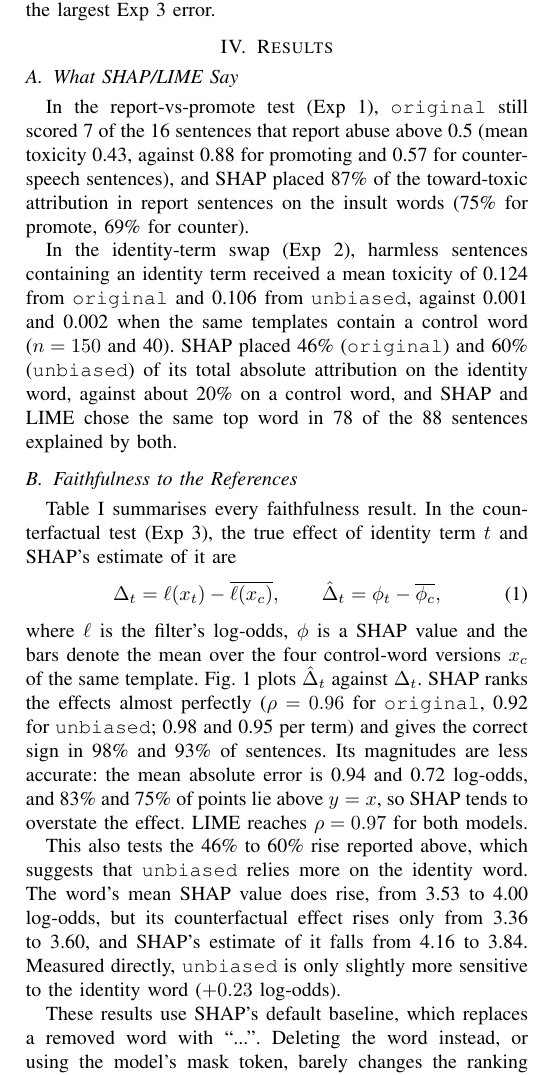
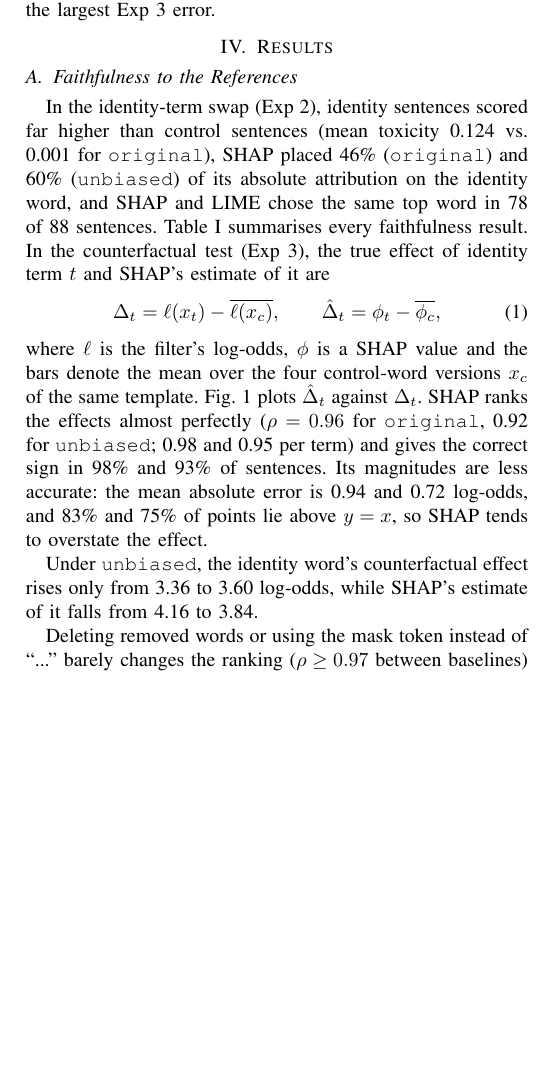
Before and after one commit to MistorRonan/ISE-XAI-Group-10, a LaTeX paper (paper/main.tex, which reads paper/sections/results.tex): part of one column of page 3 of 6 before the commit and part of one column of page 3 of 5 after it, cut so that both start at the same text, the shorter picture padded with empty space. Compiled offline with pdfLaTeX.

Commit message:
paper: results section final edits

```diff
--- a/paper/sections/results.tex
+++ b/paper/sections/results.tex
@@ -13,40 +13,39 @@
 % ---------------------------------------------------------------------
 \section{Results}\label{sec:results}
 
-\subsection{What SHAP/LIME Say}\label{sec:res-say}
-% Exp 1 (Bláithín). Sources: exp1_summary.csv, exp1_results.csv.
-% Cut for space: counter 9/16 and promote 15/16 above 0.5; unbiased means
-% 0.96 / 0.84 / 0.74 (promote / report / counter).
-In the report-vs-promote test (Exp~1), \texttt{original} still scored 7 of the 16 sentences that report abuse above 0.5 (mean toxicity 0.43, against 0.88 for promoting and 0.57 for counter-speech sentences), and SHAP placed 87\% of the toward-toxic attribution in report sentences on the insult words (75\% for promote, 69\% for counter).
-
-% Exp 2. Sources: exp2_results.csv (p, phi_share), exp1_results.csv + exp2_agreement.csv (top1_agree).
-In the identity-term swap (Exp~2), harmless sentences containing an identity term received a mean toxicity of 0.124 from \texttt{original} and 0.106 from \texttt{unbiased}, against 0.001 and 0.002 when the same templates contain a control word ($n = 150$ and 40). SHAP placed 46\% (\texttt{original}) and 60\% (\texttt{unbiased}) of its total absolute attribution on the identity word, against about 20\% on a control word, and SHAP and LIME chose the same top word in 78 of the 88 sentences explained by both.
-% Cut (interpretation, made in Section V-D): "Agreement of this kind does not
-% show that either explanation is correct~\cite{krishna2022disagreement}."
+% Exp 1 results cut for space (2026-10-23); its sentences still feed Exps 5-6.
+% Sources: exp1_summary.csv, exp1_results.csv. original scored 7/16 report
+% sentences above 0.5 (mean 0.43 vs 0.88 promote, 0.57 counter); SHAP put 87%
+% of toward-toxic attribution in report sentences on the insult words (75%
+% promote, 69% counter). Also: counter 9/16 and promote 15/16 above 0.5;
+% unbiased means 0.96 / 0.84 / 0.74 (promote / report / counter).
 
 \subsection{Faithfulness to the References}\label{sec:res-faith}
+
+% Sources: exp3_faithfulness_shap.csv, exp3_faithfulness_lime.csv,
+% exp3_results.csv (share of points above y = x: 83% original, 75% unbiased).
+% Exp 2. Sources: exp2_results.csv (p, phi_share), exp1_results.csv + exp2_agreement.csv (top1_agree).
+% Cut for space: unbiased toxicity 0.106 vs 0.002; n = 150 and 40; ~20% share on a control word.
+In the identity-term swap (Exp~2), identity sentences scored far higher than control sentences (mean toxicity 0.124 vs.\ 0.001 for \texttt{original}), SHAP placed 46\% (\texttt{original}) and 60\% (\texttt{unbiased}) of its absolute attribution on the identity word, and SHAP and LIME chose the same top word in 78 of 88 sentences.
+Table~\ref{tab:faith} summarises every faithfulness result. In the counterfactual test (Exp~3), the true effect of identity term $t$ and SHAP's estimate of it are
+\begin{equation}
+\Delta_t = \ell(x_t) - \overline{\ell(x_c)}, \qquad
+\hat{\Delta}_t = \phi_t - \overline{\phi_c},
+\label{eq:cf}
+\end{equation}
+where $\ell$ is the filter's log-odds, $\phi$ is a SHAP value and the bars denote the mean over the four control-word versions $x_c$ of the same template. Fig.~\ref{fig:cf} plots $\hat{\Delta}_t$ against $\Delta_t$. SHAP ranks the effects almost perfectly ($\rho = 0.96$ for \texttt{original}, 0.92 for \texttt{unbiased}; 0.98 and 0.95 per term) and gives the correct sign in 98\% and 93\% of sentences. Its magnitudes are less accurate: the mean absolute error is 0.94 and 0.72 log-odds, and 83\% and 75\% of points lie above $y = x$, so SHAP tends to overstate the effect.
+% LIME MAE (0.07 / 0.04) is on the probability scale, so it is left out.
 
 \begin{figure}[t]
 \centering
 \IfFileExists{figures/fig_exp3_cf_vs_shap.pdf}{%
-  \includegraphics[width=\columnwidth]{fig_exp3_cf_vs_shap.pdf}%
+  \includegraphics[width=0.85\columnwidth]{fig_exp3_cf_vs_shap.pdf}%
 }{%
   \fbox{\parbox{0.9\columnwidth}{\centering\vspace{1.5cm}Fig.~1 placeholder: copy fig\_exp3\_cf\_vs\_shap.pdf into paper/figures/\vspace{1.5cm}}}%
 }
 \caption{SHAP's estimate $\hat{\Delta}_t$ vs.\ the counterfactual effect $\Delta_t$ for each identity sentence ($n = 150$ per model), in log-odds. Labels mark each term's mean; dashed line: $y = x$.}
 \label{fig:cf}
 \end{figure}
-
-% Sources: exp3_faithfulness_shap.csv, exp3_faithfulness_lime.csv,
-% exp3_results.csv (share of points above y = x: 83% original, 75% unbiased).
-Table~\ref{tab:faith} summarises every faithfulness result. In the counterfactual test (Exp~3), the true effect of identity term $t$ and SHAP's estimate of it are
-\begin{equation}
-\Delta_t = \ell(x_t) - \overline{\ell(x_c)}, \qquad
-\hat{\Delta}_t = \phi_t - \overline{\phi_c},
-\label{eq:cf}
-\end{equation}
-where $\ell$ is the filter's log-odds, $\phi$ is a SHAP value and the bars denote the mean over the four control-word versions $x_c$ of the same template. Fig.~\ref{fig:cf} plots $\hat{\Delta}_t$ against $\Delta_t$. SHAP ranks the effects almost perfectly ($\rho = 0.96$ for \texttt{original}, 0.92 for \texttt{unbiased}; 0.98 and 0.95 per term) and gives the correct sign in 98\% and 93\% of sentences. Its magnitudes are less accurate: the mean absolute error is 0.94 and 0.72 log-odds, and 83\% and 75\% of points lie above $y = x$, so SHAP tends to overstate the effect. LIME reaches $\rho = 0.97$ for both models.
-% LIME MAE (0.07 / 0.04) is on the probability scale, so it is left out.
 
 \begin{table}[t]
 \caption{Faithfulness of SHAP and LIME to Each Reference}
@@ -75,11 +74,12 @@ Top word changes across seeds                 & 6 & -- & 4\% & -- \\
 \end{table}
 
 % Source: exp3_debias_retest.csv.
-This also tests the 46\% to 60\% rise reported above, which suggests that \texttt{unbiased} relies more on the identity word. The word's mean SHAP value does rise, from 3.53 to 4.00 log-odds, but its counterfactual effect rises only from 3.36 to 3.60, and SHAP's estimate of it falls from 4.16 to 3.84. Measured directly, \texttt{unbiased} is only slightly more sensitive to the identity word ($+0.23$ log-odds).
+% Cut for space: identity word's mean SHAP value rises 3.53 -> 4.00 log-odds.
+Under \texttt{unbiased}, the identity word's counterfactual effect rises only from 3.36 to 3.60 log-odds, while SHAP's estimate of it falls from 4.16 to 3.84.
 
 % Removal baseline (Exp 3). Sources: exp3_baselines.csv, exp3_baseline_rankings.csv.
 % Unbiased control-word |phi| rises slightly instead (0.43, 0.47, 0.49); cut for space.
-These results use SHAP's default baseline, which replaces a removed word with ``...''. Deleting the word instead, or using the model's mask token, barely changes the ranking of identity terms ($\rho \geq 0.97$ between every pair of baselines) but does change the magnitudes: SHAP's error against the counterfactual effect falls from 0.94 (dots) to 0.84 (delete) to 0.70 log-odds (mask) for \texttt{original}, and from 0.72 to 0.58 to 0.44 for \texttt{unbiased}.
+Deleting removed words or using the mask token instead of ``...'' barely changes the ranking ($\rho \geq 0.97$ between baselines) but lowers SHAP's error from 0.94 log-odds (``...'') to 0.84 (deletion) and 0.70 (mask token) for \texttt{original} (0.72, 0.58 and 0.44 for \texttt{unbiased}).
 
 % Exp 4 (Bláithín). Sources: exp4_summary.csv, exp4_identity_coefs.csv;
 % median rho 0.993, MAE 0.022, LIME top-word match 96% (4,380 runs):
@@ -87,7 +87,7 @@ These results use SHAP's default baseline, which replaces a removed word with ``
 % Cut for space: MAE 0.026 high / 0.019 low interaction; LIME 1.000 / 0.976
 % (in Table I); LIME top-word match changed across seeds for 4% of
 % sentences; black +1.87; AUCs (already in Method III-A).
-On the transparent filter (Exp~4), SHAP's Partition approximation matched the exact Shapley values almost perfectly (median $\rho = 0.993$, MAE 0.022 log-odds), dropping only slightly on high-interaction sentences ($\rho = 0.986$ against 1.000), and LIME's top word matched the exact one in 96\% of runs. The filter's own coefficients are positive for 14 of the 15 identity words (e.g.\ gay $+2.83$, muslim $+1.90$ log-odds) and negative for all four control words ($-0.26$ to $-0.39$).
+On the transparent filter (Exp~4), SHAP's Partition approximation matched the exact Shapley values almost perfectly (median $\rho = 0.993$, MAE 0.022 log-odds), and LIME's top word matched the exact one in 96\% of runs. The filter's own coefficients are positive for 14 of the 15 identity words (e.g.\ gay $+2.83$, muslim $+1.90$ log-odds) and negative for all four control words ($-0.26$ to $-0.39$).
 
 \subsection{Deletion Test}\label{sec:res-del}
 % Exp 5 (Bláithín). Sources: exp5_aopc.csv, exp5_aopc_by_group.csv.
@@ -95,4 +95,3 @@ On the transparent filter (Exp~4), SHAP's Partition approximation matched the ex
 % 4.52); control comprehensiveness SHAP -0.02, LIME 0.01; unbiased
 % sufficiency SHAP -0.97, LIME -0.85, random +2.63. Negative sufficiency is
 % only reported here; it is explained in Section V.
-Deleting the top-ranked words lowered the toxic log-odds far more than deleting random words: comprehensiveness was 3.09 for SHAP and 3.05 for LIME against 0.35 for random words (\texttt{original}; 4.02, 4.06 and 0.95 for \texttt{unbiased}). The gap was largest on the Exp~1 counter and report sentences and close to zero on control sentences. Sufficiency was negative for both explainers ($-2.43$ and $-2.65$) but positive for random words (1.30), so the top-ranked words alone scored higher than the full sentence, most strongly in report sentences ($-3.4$).
@@ -110,8 +101,6 @@ Deleting the top-ranked words lowered the toxic log-odds far more than deleting
-\label{fig:stability}
-\end{figure}
 
 % Sources: exp6_summary.csv (changed), exp6_stability_by_sentence.csv
 % (correlations; halves = median split on signal, 119 sentences each,
 % n = 5000; recomputed 2026-10-22), exp6_warning_signs.csv.
-The stability test (Exp~6) reruns LIME with 10 seeds at 500 and 5000 samples on all 238 sentences from Exps~1--2, explaining \texttt{original}. The top word changes between seeds in 12\% of sentences at 500 samples and in 4\% at 5000. Fig.~\ref{fig:stability} plots each sentence's instability (1 minus the mean Spearman $\rho$ between runs) against its signal strength $s = |\ell(x) - \phi_0|$, where $\phi_0$ is SHAP's base value: the two are unrelated ($|\rho| < 0.05$). Signal strength does, however, predict how well LIME's surrogate fits ($\rho = 0.73$ with $R^2$): at 5000 samples the mean $R^2$ is 0.41 for the weaker half of sentences against 0.77 for the stronger half, and LIME's top word matches SHAP's in 86\% against 95\%.
+In the stability test (Exp~6), LIME's top word changes between seeds in 12\% of sentences at 500 samples and in 4\% at 5000. Each sentence's instability (1 minus the mean Spearman $\rho$ between runs) is unrelated to its signal strength $s = |\ell(x) - \phi_0|$, where $\phi_0$ is SHAP's base value ($|\rho| < 0.05$). However, signal strength does predict how well LIME's surrogate fits ($\rho = 0.73$ with $R^2$): at 5000 samples the mean $R^2$ is 0.41 for the weaker half of sentences against 0.77 for the stronger half, and LIME's top word matches SHAP's in 86\% against 95\%.
 
```
Also changed, not shown: paper/sections/results.tex (12 more changed lines).
